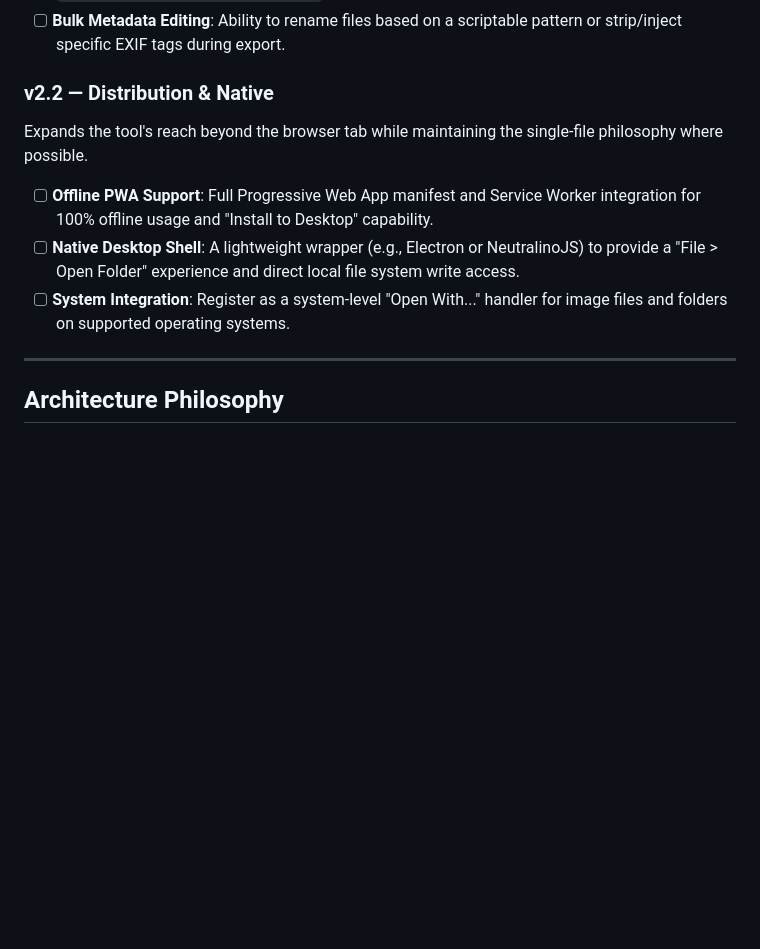
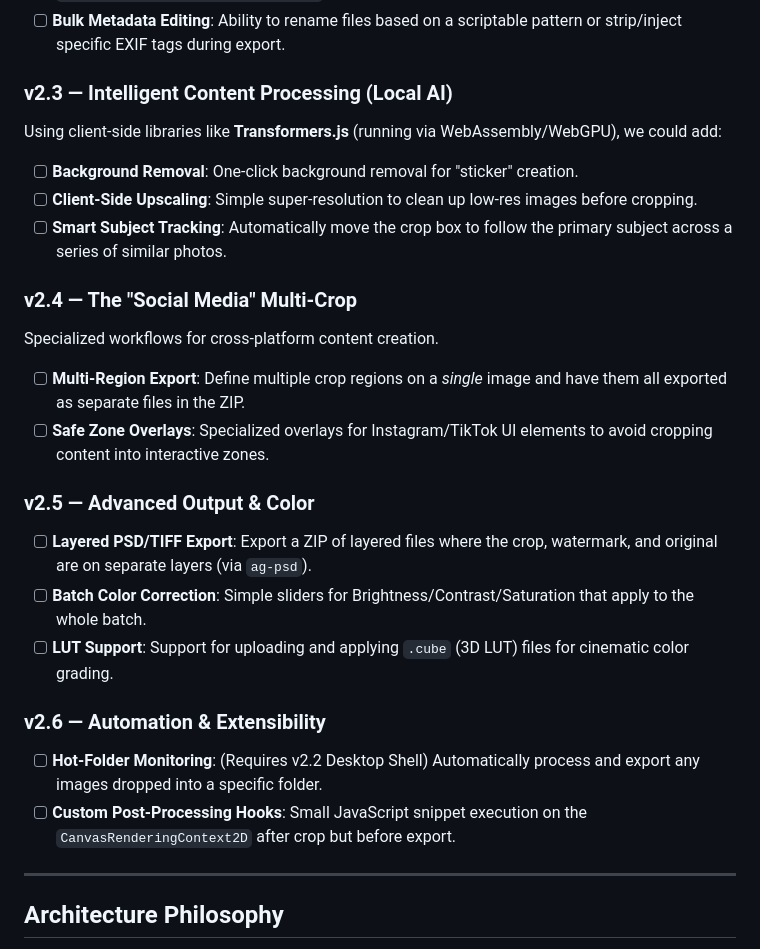
Before and after one commit to Ic3burG/BatchCropper, a Markdown page: docs/ROADMAP.md, the part around the change. Drawn GitHub-style; blank space fills up the shorter version.

Commit message:
docs: expand v2.x roadmap with advanced features (v2.3-v2.6)
- Added v2.3 Intelligent Content Processing: Background removal, client-side upscaling, smart subject tracking
- Added v2.4 Social Media Multi-Crop: Multi-region export, safe zone overlays
- Added v2.5 Advanced Output & Color: Layered PSD/TIFF export, batch color correction, 3D LUT support
- Added v2.6 Automation & Extensibility: Hot-folder monitoring, custom JS post-processing hooks
- Updated PROGRESS.md with full session summary

```diff
--- a/docs/ROADMAP.md
+++ b/docs/ROADMAP.md
@@ -105,13 +105,31 @@ Shifts the tool from purely visual to hybrid-scripted, enabling deterministic re
 - [ ] **Conditional Logic**: Apply different scripts automatically based on image orientation or size (e.g., `if (landscape) rule_a else rule_b`).
 - [ ] **Bulk Metadata Editing**: Ability to rename files based on a scriptable pattern or strip/inject specific EXIF tags during export.
 
-### v2.2 — Distribution & Native
+### v2.3 — Intelligent Content Processing (Local AI)
 
-Expands the tool's reach beyond the browser tab while maintaining the single-file philosophy where possible.
+Using client-side libraries like **Transformers.js** (running via WebAssembly/WebGPU), we could add:
 
-- [ ] **Offline PWA Support**: Full Progressive Web App manifest and Service Worker integration for 100% offline usage and "Install to Desktop" capability.
-- [ ] **Native Desktop Shell**: A lightweight wrapper (e.g., Electron or NeutralinoJS) to provide a "File > Open Folder" experience and direct local file system write access.
-- [ ] **System Integration**: Register as a system-level "Open With..." handler for image files and folders on supported operating systems.
+- [ ] **Background Removal**: One-click background removal for "sticker" creation.
+- [ ] **Client-Side Upscaling**: Simple super-resolution to clean up low-res images before cropping.
+- [ ] **Smart Subject Tracking**: Automatically move the crop box to follow the primary subject across a series of similar photos.
+
+### v2.4 — The "Social Media" Multi-Crop
+
+Specialized workflows for cross-platform content creation.
+
+- [ ] **Multi-Region Export**: Define multiple crop regions on a _single_ image and have them all exported as separate files in the ZIP.
+- [ ] **Safe Zone Overlays**: Specialized overlays for Instagram/TikTok UI elements to avoid cropping content into interactive zones.
+
+### v2.5 — Advanced Output & Color
+
+- [ ] **Layered PSD/TIFF Export**: Export a ZIP of layered files where the crop, watermark, and original are on separate layers (via `ag-psd`).
+- [ ] **Batch Color Correction**: Simple sliders for Brightness/Contrast/Saturation that apply to the whole batch.
+- [ ] **LUT Support**: Support for uploading and applying `.cube` (3D LUT) files for cinematic color grading.
+
+### v2.6 — Automation & Extensibility
+
+- [ ] **Hot-Folder Monitoring**: (Requires v2.2 Desktop Shell) Automatically process and export any images dropped into a specific folder.
+- [ ] **Custom Post-Processing Hooks**: Small JavaScript snippet execution on the `CanvasRenderingContext2D` after crop but before export.
 
 ---
 
```
Also changed, not shown: docs/PROGRESS.md (+4 -0 lines).
